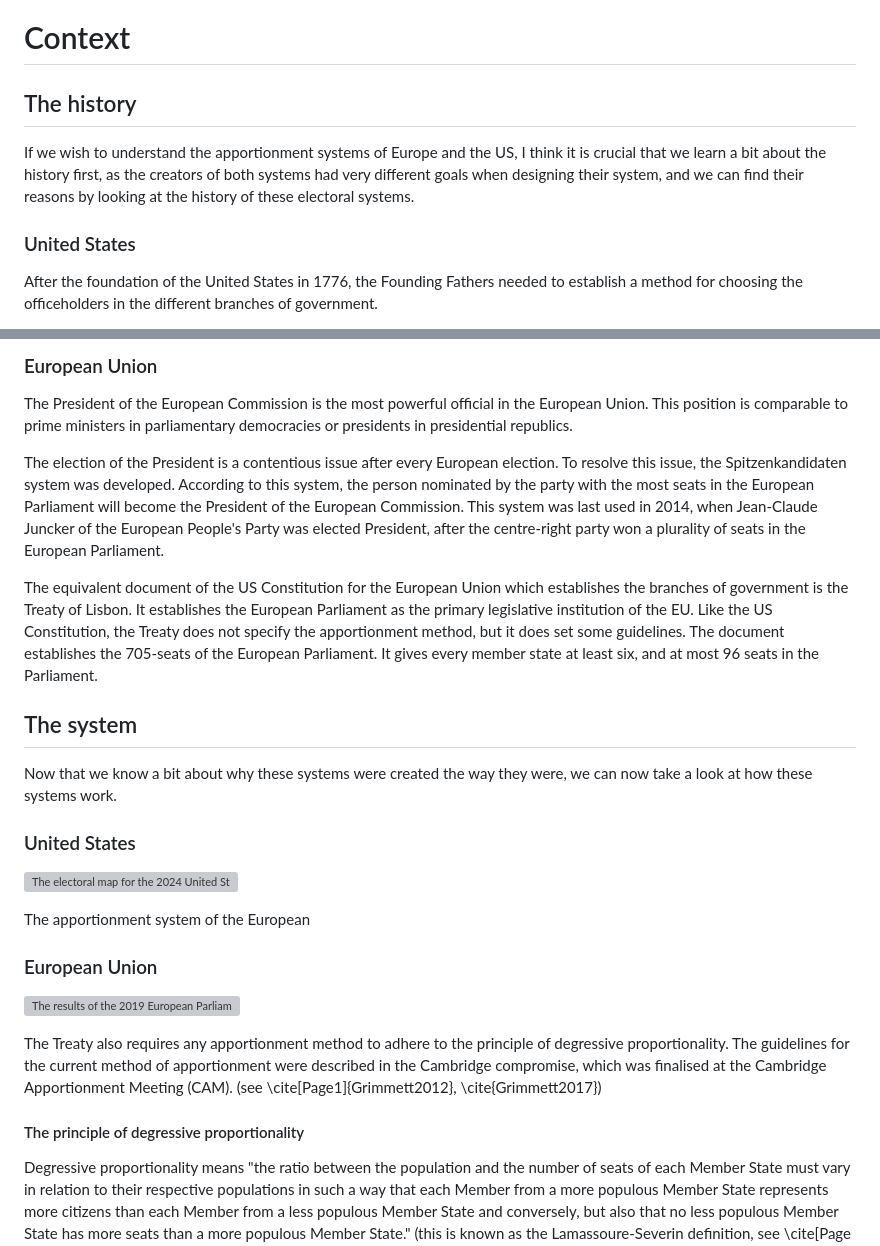
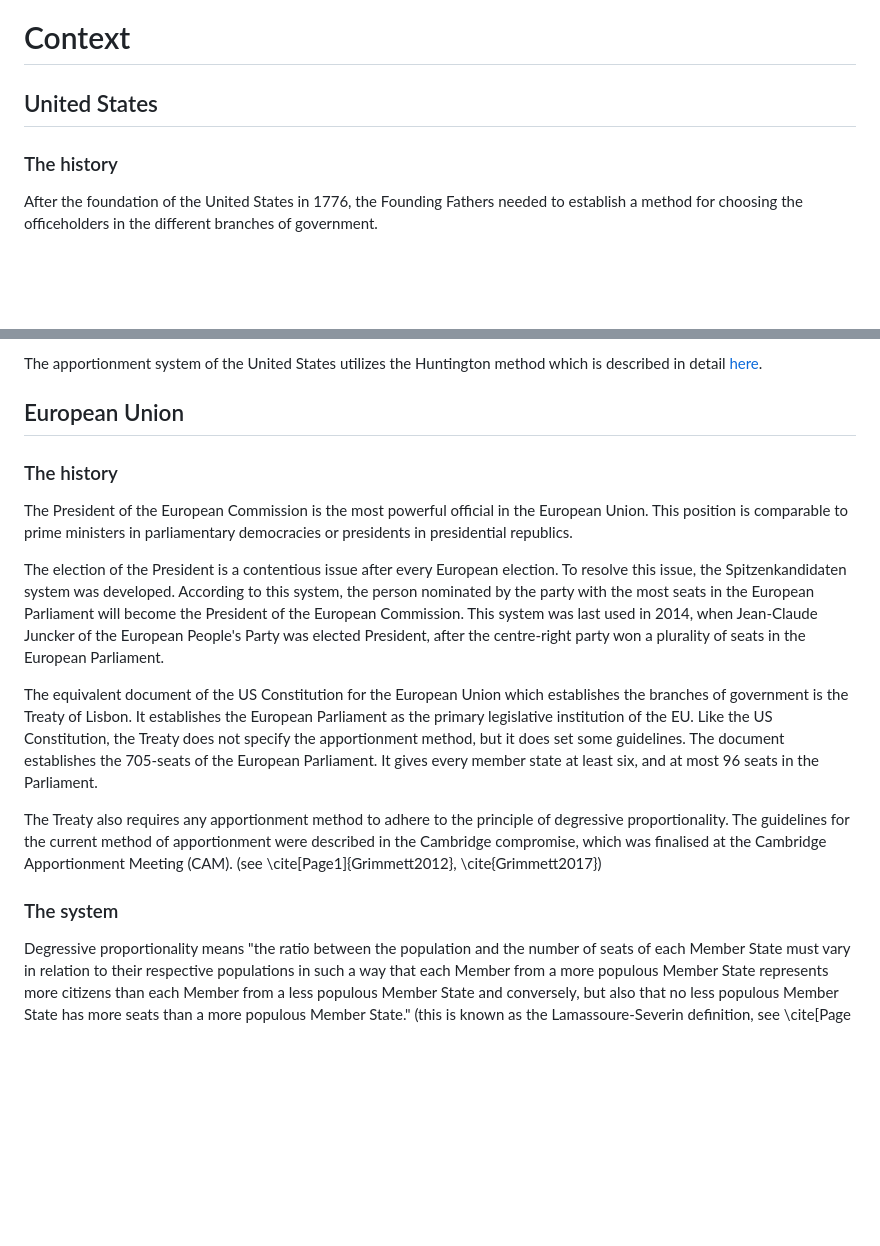
Before and after one commit to zsoltlszabo/tdk-info, a Markdown page: drafts/content/context.md, 2 parts joined by grey strips. GitHub-like rendering; blank space fills up the shorter version; grey boxes are pictures that could not be loaded.

Commit message:
rearranged sections in the context page

```diff
--- a/drafts/content/context.md
+++ b/drafts/content/context.md
@@ -1,8 +1,6 @@
 # Context
-## The history
-If we wish to understand the apportionment systems of Europe and the US, I think it is crucial that we learn a bit about the history first, as the creators of both systems had very different goals when designing their system, and we can find their reasons by looking at the history of these electoral systems.
-
-### United States
+## United States
+### The history
 After the foundation of the United States in 1776, the Founding Fathers needed to establish a method for choosing the officeholders in the different branches of government.
 
 The keyword when looking at the history American electoral system is "compromise". The founders needed to resolve the conflict between the smaller and larger states. The small states wanted each state to be equally represented in the decision-making, while the large states wanted representation to be proportional to the population. The result of this compromise was a bicameral legislature. In the Senate, every state has two senators, thus giving the smaller states a lot of power in the legislative process. In the House of Representatives, each state has a certain number of representatives proportional to its population, with each state having at least one seat in the House. The US constitution requires that the seats assigned to each state be proportional to its population, but it doesn't specify any method to use for apportionment.
@@ -17,24 +17,18 @@ I think this video by the National Geographic is great if you want to learn more
 
-### European Union
+The apportionment system of the United States utilizes the Huntington method which is described in detail [here](huntington.md).
+
+
+## European Union
+### The history
 The President of the European Commission is the most powerful official in the European Union. This position is comparable to prime ministers in parliamentary democracies or presidents in presidential republics.
 
 The election of the President is a contentious issue after every European election. To resolve this issue, the Spitzenkandidaten system was developed. According to this system, the person nominated by the party with the most seats in the European Parliament will become the President of the European Commission. This system was last used in 2014, when Jean-Claude Juncker of the European People's Party was elected President, after the centre-right party won a plurality of seats in the European Parliament.
 
 The equivalent document of the US Constitution for the European Union which establishes the branches of government is the Treaty of Lisbon. It establishes the European Parliament as the primary legislative institution of the EU. Like the US Constitution, the Treaty does not specify the apportionment method, but it does set some guidelines. The document establishes the 705-seats of the European Parliament. It gives every member state at least six, and at most 96 seats in the Parliament.
 
-## The system
-Now that we know a bit about why these systems were created the way they were, we can now take a look at how these systems work.
+The Treaty also requires any apportionment method to adhere to the principle of degressive proportionality. The guidelines for the current method of apportionment were described in the Cambridge compromise, which was finalised at the Cambridge Apportionment Meeting (CAM). (see \cite[Page1]{Grimmett2012}, \cite{Grimmett2017})
 
-### United States
-![The electoral map for the 2024 United States presidential election showing the number of electors each state has](img/electoral_map_us.svg)
-
-The apportionment system of the European
-
-### European Union
-![The results of the 2019 European Parliament election showing a diagram of the composition of the European Parliament, and the results from every member state](img/electoral_map_eu.svg)
-
-The Treaty also requires any apportionment method to adhere to the principle of degressive proportionality. The guidelines for the current method of apportionment were described in the Cambridge compromise, which was finalised at the Cambridge Apportionment Meeting (CAM). (see \cite[Page1]{Grimmett2012}, \cite{Grimmett2017})
-#### The principle of degressive proportionality
+### The system
 Degressive proportionality means "the ratio between the population and the number of seats of each Member State must vary in relation to their respective populations in such a way that each Member from a more populous Member State represents more citizens than each Member from a less populous Member State and conversely, but also that no less populous Member State has more seats than a more populous Member State." (this is known as the Lamassoure-Severin definition, see \cite[Page 2]{Grimmett2012})
 
 The following requirements were devised at the Cambridge Apportionment Meeting:
```
Also changed, not shown: other parts of drafts/content/context.md (+2 -0 lines).
